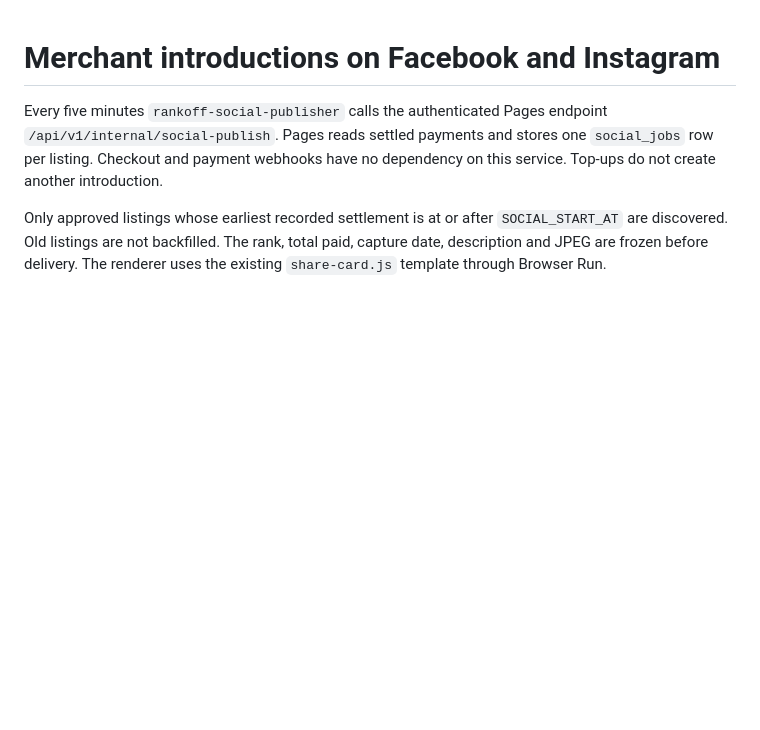
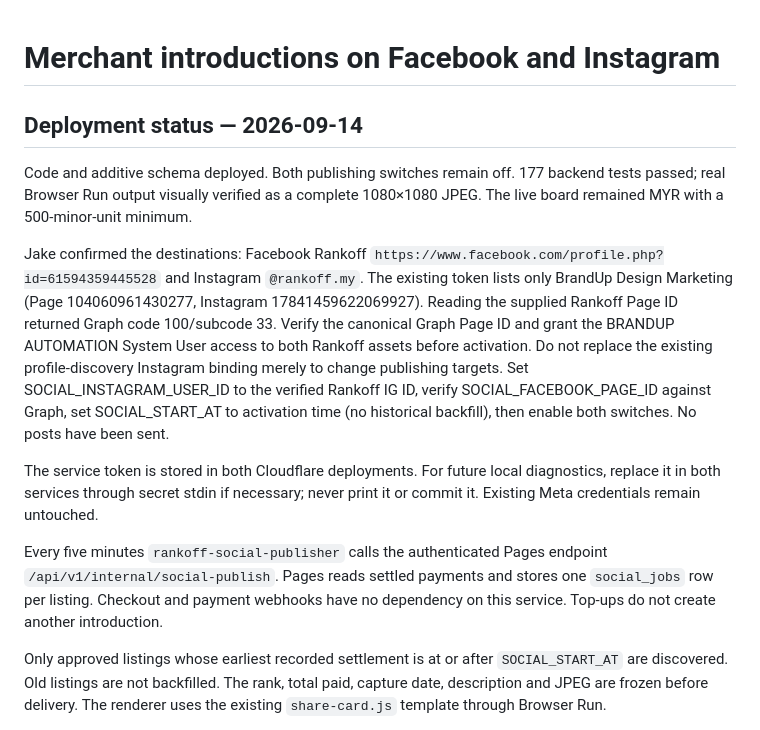
Before and after one commit to Brandup-marketing/rankoff, a Markdown page: SOCIAL_PUBLISHING.md, the part around the change. Rendered like a GitHub page; blank space fills up the shorter version.

Commit message:
Record verified social publisher rollout and pending Rankoff permissions

```diff
--- a/SOCIAL_PUBLISHING.md
+++ b/SOCIAL_PUBLISHING.md
@@ -1,4 +1,25 @@
 # Merchant introductions on Facebook and Instagram
+
+## Deployment status — 2026-09-14
+
+Code and additive schema deployed. Both publishing switches remain off.
+177 backend tests passed; real Browser Run output visually verified as a complete
+1080×1080 JPEG. The live board remained MYR with a 500-minor-unit minimum.
+
+Jake confirmed the destinations: Facebook Rankoff
+`https://www.facebook.com/profile.php?id=61594359445528` and Instagram `@rankoff.my`.
+The existing token lists only BrandUp Design Marketing (Page 104060961430277,
+Instagram 17841459622069927). Reading the supplied Rankoff Page ID returned
+Graph code 100/subcode 33. Verify the canonical Graph Page ID and grant the
+BRANDUP AUTOMATION System User access to both Rankoff assets before activation.
+Do not replace the existing profile-discovery Instagram binding merely to change
+publishing targets. Set SOCIAL_INSTAGRAM_USER_ID to the verified Rankoff IG ID,
+verify SOCIAL_FACEBOOK_PAGE_ID against Graph, set SOCIAL_START_AT to activation
+time (no historical backfill), then enable both switches. No posts have been sent.
+
+The service token is stored in both Cloudflare deployments. For future local
+diagnostics, replace it in both services through secret stdin if necessary;
+never print it or commit it. Existing Meta credentials remain untouched.
 
 Every five minutes `rankoff-social-publisher` calls the authenticated Pages
 endpoint `/api/v1/internal/social-publish`. Pages reads settled payments and
```
